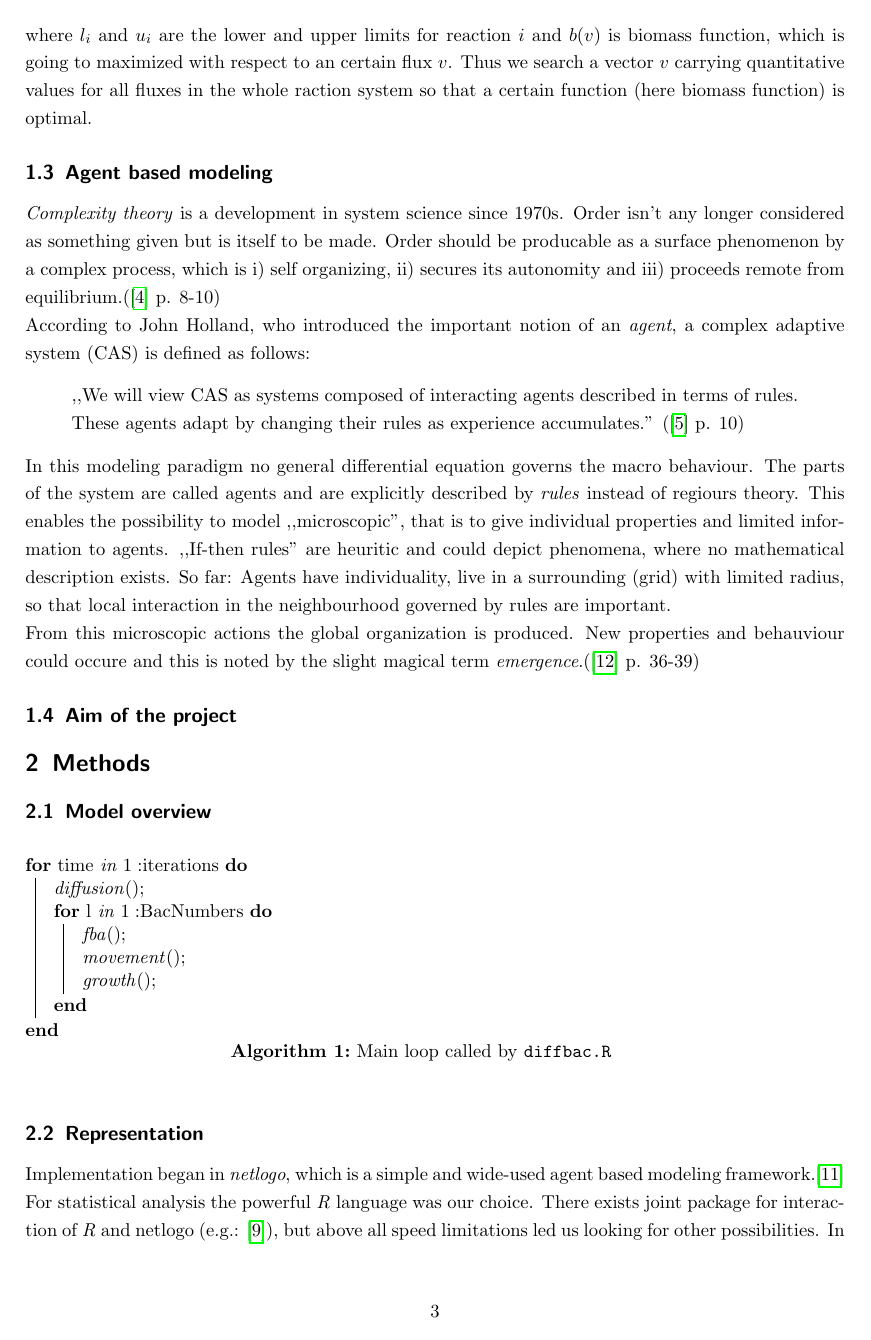
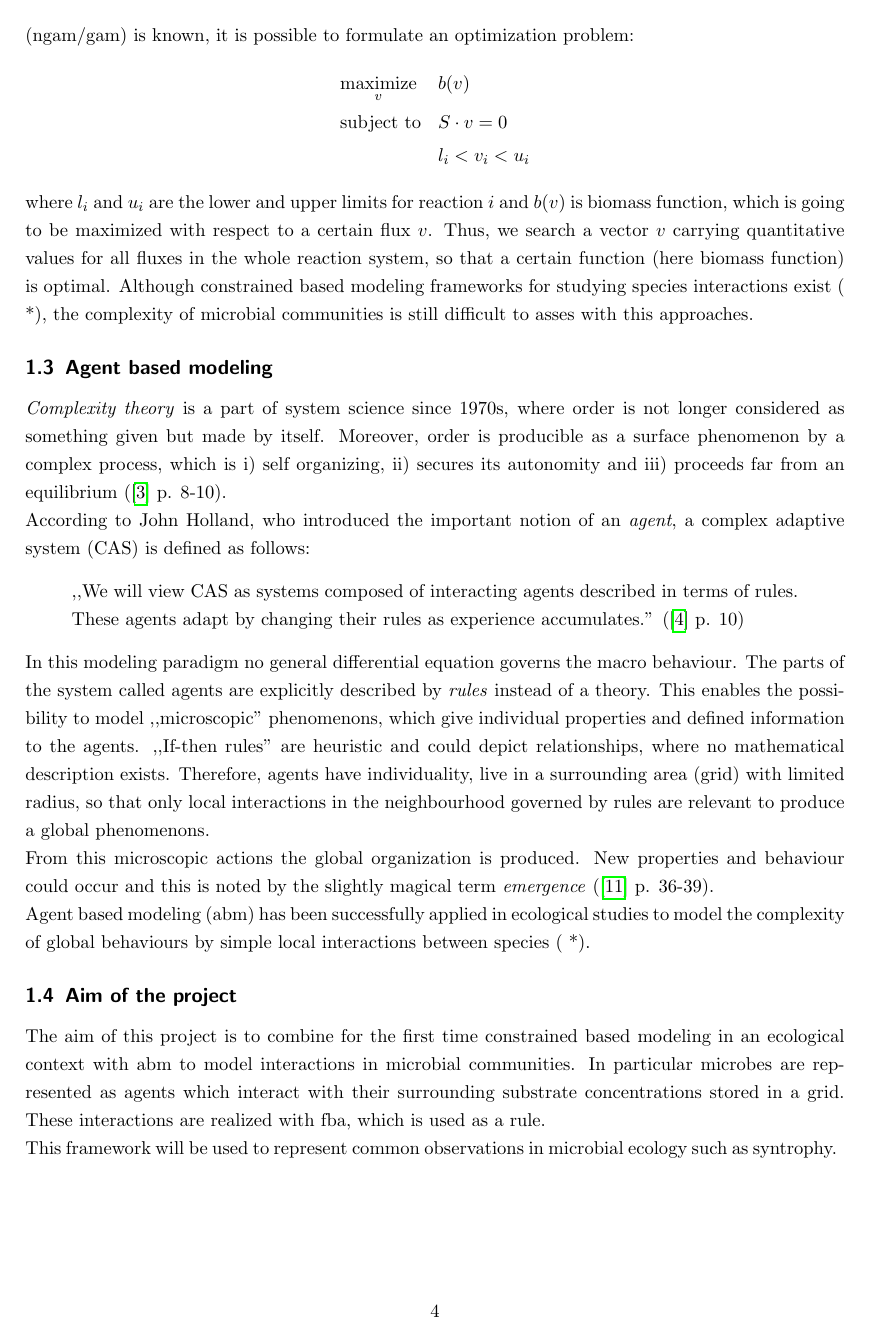
Before and after one commit to euba/BacArena, a LaTeX document (doc/report.tex, which reads doc/intro.tex): page 3 of 6 before the commit and page 4 of 7 after it. Compiled offline with pdfLaTeX.

Commit message:
Intro additions

```diff
--- a/doc/intro.tex
+++ b/doc/intro.tex
@@ -20,2 +25,3 @@ That's why other constraints like flux limits are added.
 Flux limits are reaction limits, which narrow down each reaction to some intervall (e.g. irreversible reaction number $i$ has a flux $v_i>0$).
 By this the solution space is shrinked.
+If the biomass composition, non and growth associated maintenance (ngam/gam) is known, it is possible to formulate an optimization problem:
@@ -27,25 +32,29 @@ If the biomass composition and non and growth accociated maintenance (ngam/gam)
     & & & l_i < v_i < u_i
   \end{aligned}
 \end{equation*}
-where $l_i$ and $u_i$ are the lower and upper limits for reaction $i$ and $b(v)$ is biomass function, which is going to maximized with respect to an certain flux $v$.
-Thus we search a vector $v$ carrying quantitative values for all fluxes in the whole raction system so that a certain function (here biomass function) is optimal.
-
+where $l_i$ and $u_i$ are the lower and upper limits for reaction $i$ and $b(v)$ is biomass function, which is going to be maximized with respect to a certain flux $v$.
+Thus, we search a vector $v$ carrying quantitative values for all fluxes in the whole reaction system, so that a certain function (here biomass function) is optimal. Although constrained based modeling frameworks for studying species interactions exist ( *), the complexity of microbial communities is still difficult to asses with this approaches.
 
 \subsection{Agent based modeling}
-\textit{Complexity theory} is a development in system science since 1970s.
-Order isn't any longer considered as something given but is itself to be made.
-Order should be producable as a surface phenomenon by a complex process, which is i) self organizing, ii) secures its autonomity and iii) proceeds remote from equilibrium.(\cite{Cilliers2007} p. 8-10)\\
+\textit{Complexity theory} is a part of system science since 1970s, where order is not longer considered as something given but made by itself. Moreover, order is producible as a surface phenomenon by a complex process, which is i) self organizing, ii) secures its autonomity and iii) proceeds far from an equilibrium (\cite{Cilliers2007} p. 8-10).
+
 According to John Holland, who introduced the important notion of an \textit{agent}, a complex adaptive system (CAS) is defined as follows:
 \begin{quote}
 ,,We will view CAS as systems composed of interacting agents described in terms of rules. These agents adapt by changing their rules as experience accumulates.'' (\cite{Holland1995} p. 10)
 \end{quote}
 In this modeling paradigm no general differential equation governs the macro behaviour.
-The parts of the system are called agents and are explicitly described by \textit{rules} instead of regiours theory.
-This enables the possibility to model ,,microscopic'', that is to give individual properties and limited information to agents.
-,,If-then rules'' are heuritic and could depict phenomena, where no mathematical description exists.
-So far: Agents have individuality, live in a surrounding (grid) with limited radius, so that local interaction in the neighbourhood governed by rules are important.\\
+The parts of the system called agents are explicitly described by \textit{rules} instead of a theory.
+This enables the possibility to model ,,microscopic'' phenomenons, which give individual properties and defined information to the agents.
+,,If-then rules'' are heuristic and could depict relationships, where no mathematical description exists.
+Therefore, agents have individuality, live in a surrounding area (grid) with limited radius, so that only local interactions in the neighbourhood governed by rules are relevant to produce a global phenomenons.
+
 From this microscopic actions the global organization is produced.
-New properties and behauviour could occure and this is noted by the slight magical term \textit{emergence}.(\cite{Zimmermann2010} p. 36-39)
+New properties and behaviour could occur and this is noted by the slightly magical term \textit{emergence} (\cite{Zimmermann2010} p. 36-39).
 
+Agent based modeling (abm) has been successfully applied in ecological studies to model the complexity of global behaviours by simple local interactions between species ( *).
 
 \subsection{Aim of the project}
+The aim of this project is to combine for the first time constrained based modeling in an ecological context with abm to model interactions in microbial communities. In particular microbes are represented as agents which interact with their surrounding substrate concentrations stored in a grid. These interactions are realized with fba, which is used as a rule.
+
+This framework will be used to represent common observations in microbial ecology such as syntrophy.
+%The whole is more than the sum of its parts. [Aristotle]...
--- a/doc/report.tex
+++ b/doc/report.tex
@@ -18,6 +18,8 @@
 \usepackage{amssymb}
 \usepackage{hyperref}
 \usepackage[lined]{algorithm2e}
+\providecommand{\SetAlgoLined}{\SetLine}
+\providecommand{\DontPrintSemicolon}{\dontprintsemicolon}
 \usepackage[left=2cm,right=2cm,top=2cm,bottom=2.5cm]{geometry}
 
 \usepackage{setspace}
@@ -30,7 +32,7 @@
   \setlength{\parsep}{0pt}
 }{\end{itemize}}
 
-\title{\texttt{BacArena}: Simulation of Interactions in Bacterial Communities using Genome-wide Metabolic Reconstructions}
+\title{\texttt{BacArena}: Simulation of Interactions in Microbial Communities using Genome-wide Metabolic Reconstructions}
 \author{Johannes Zimmermann\\Eugen Bauer}
 \date{\today}
 
```
Also changed, not shown: doc/intro.tex (32 more changed lines), doc/report.tex (10 more changed lines).
